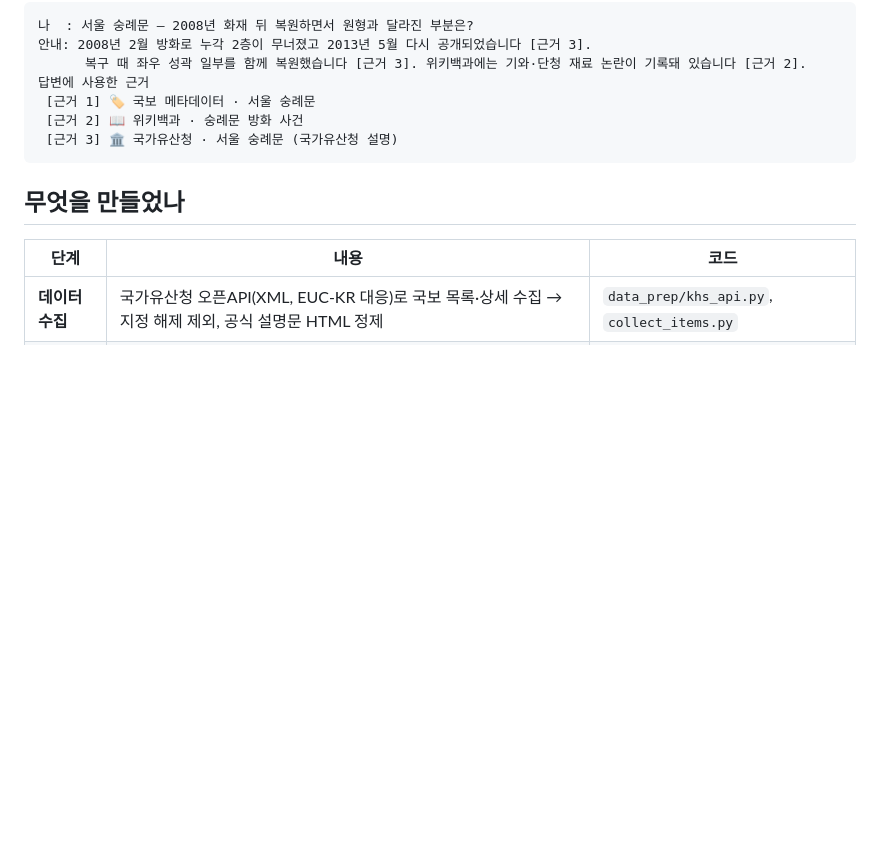
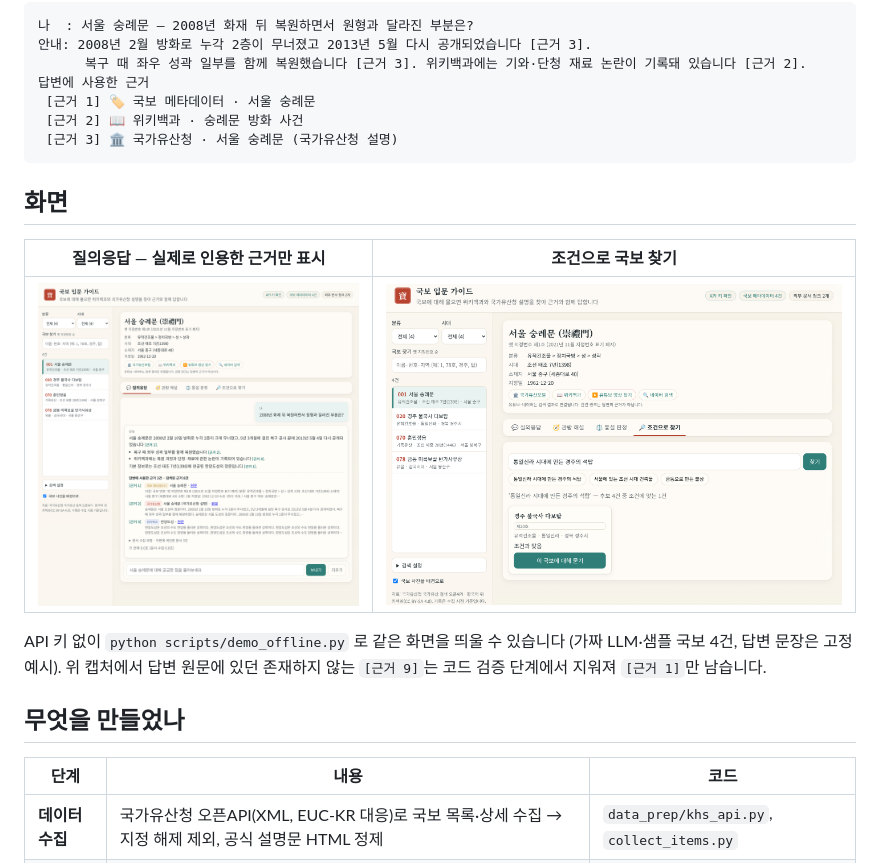
Before and after one commit to 0Ju12/heritage-rag-guide, a Markdown page: README.md, the part around the change. GitHub-like rendering; pictures changed too: docs/images/demo_explore.png (added), docs/images/demo_qa.png (added); blank space fills up the shorter version.

````diff
--- a/README.md
+++ b/README.md
@@ -15,6 +15,15 @@
  [근거 2] 📖 위키백과 · 숭례문 방화 사건
  [근거 3] 🏛️ 국가유산청 · 서울 숭례문 (국가유산청 설명)
 ```
+
+## 화면
+
+| 질의응답 — 실제로 인용한 근거만 표시 | 조건으로 국보 찾기 |
+|---|---|
+| ![질의응답](docs/images/demo_qa.png) | ![조건 탐색](docs/images/demo_explore.png) |
+
+API 키 없이 `python scripts/demo_offline.py` 로 같은 화면을 띄울 수 있습니다 (가짜 LLM·샘플 국보 4건, 답변 문장은 고정 예시).
+위 캡처에서 답변 원문에 있던 존재하지 않는 `[근거 9]`는 코드 검증 단계에서 지워져 `[근거 1]`만 남습니다.
 
 ## 무엇을 만들었나
 
````
Also changed, not shown: 1 other file.
